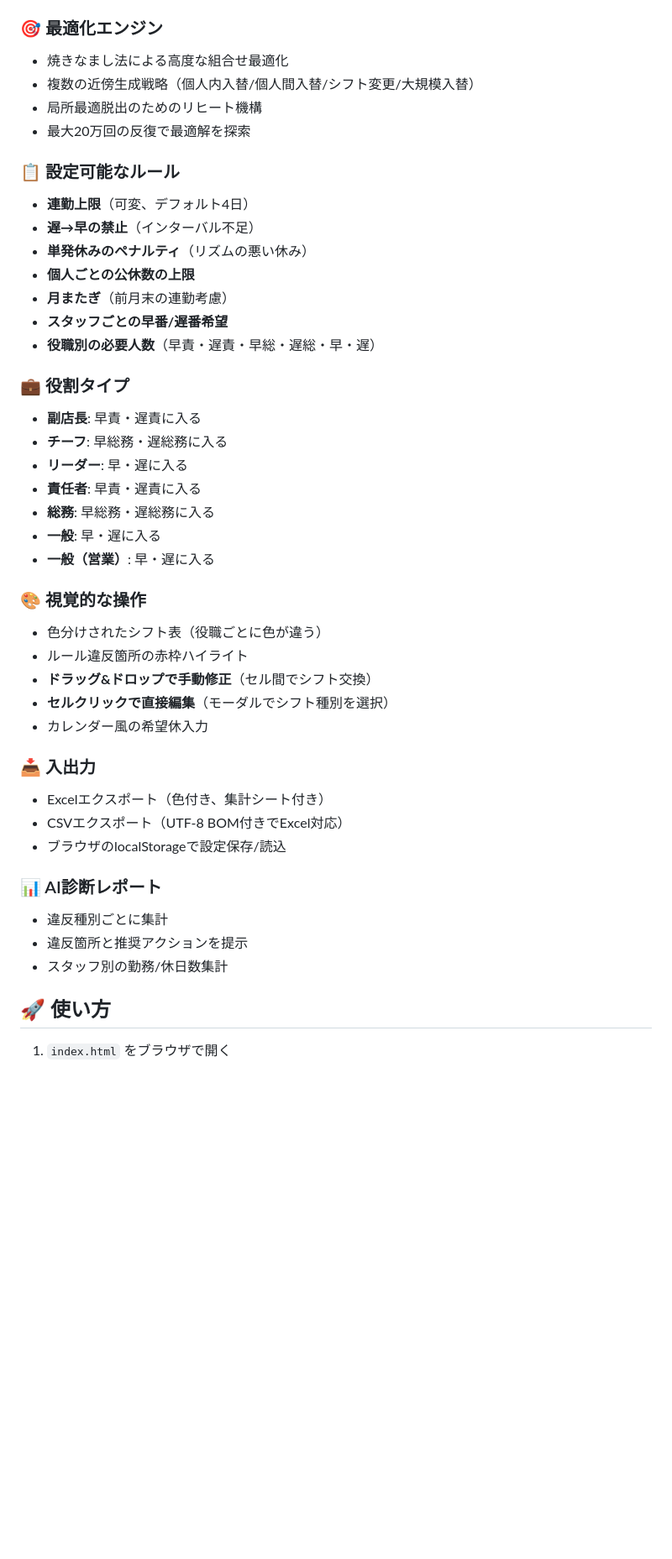
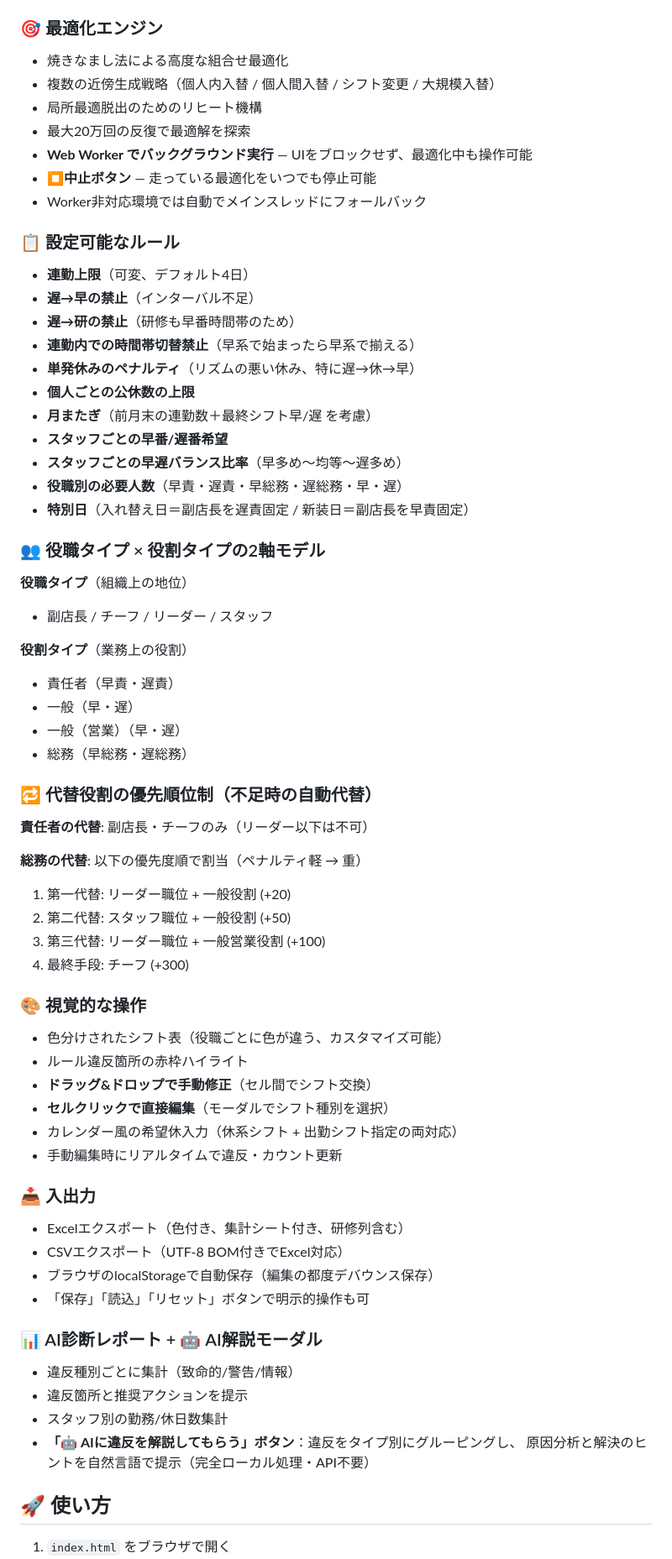
Before and after one commit to mumu140sr/-, a Markdown page: README.md, the part around one of its changes. Shown at 84% size. GitHub-like rendering; blank space fills up the shorter version.

Commit message:
docs: README更新 - Web Worker・AI解説・代替役割優先度等を反映

```diff
--- a/README.md
+++ b/README.md
@@ -7,44 +7,65 @@
 
 ### 🎯 最適化エンジン
 - 焼きなまし法による高度な組合せ最適化
-- 複数の近傍生成戦略（個人内入替/個人間入替/シフト変更/大規模入替）
+- 複数の近傍生成戦略（個人内入替 / 個人間入替 / シフト変更 / 大規模入替）
 - 局所最適脱出のためのリヒート機構
 - 最大20万回の反復で最適解を探索
+- **Web Worker でバックグラウンド実行** — UIをブロックせず、最適化中も操作可能
+- **⏹中止ボタン** — 走っている最適化をいつでも停止可能
+- Worker非対応環境では自動でメインスレッドにフォールバック
 
 ### 📋 設定可能なルール
 - **連勤上限**（可変、デフォルト4日）
 - **遅→早の禁止**（インターバル不足）
-- **単発休みのペナルティ**（リズムの悪い休み）
+- **遅→研の禁止**（研修も早番時間帯のため）
+- **連勤内での時間帯切替禁止**（早系で始まったら早系で揃える）
+- **単発休みのペナルティ**（リズムの悪い休み、特に遅→休→早）
 - **個人ごとの公休数の上限**
-- **月またぎ**（前月末の連勤考慮）
+- **月またぎ**（前月末の連勤数＋最終シフト早/遅 を考慮）
 - **スタッフごとの早番/遅番希望**
-- **役職別の必要人数**（早責・遅責・早総・遅総・早・遅）
+- **スタッフごとの早遅バランス比率**（早多め〜均等〜遅多め）
+- **役職別の必要人数**（早責・遅責・早総務・遅総務・早・遅）
+- **特別日**（入れ替え日＝副店長を遅責固定 / 新装日＝副店長を早責固定）
 
-### 💼 役割タイプ
-- **副店長**: 早責・遅責に入る
-- **チーフ**: 早総務・遅総務に入る
-- **リーダー**: 早・遅に入る
-- **責任者**: 早責・遅責に入る
-- **総務**: 早総務・遅総務に入る
-- **一般**: 早・遅に入る
-- **一般（営業）**: 早・遅に入る
+### 👥 役職タイプ × 役割タイプの2軸モデル
+**役職タイプ**（組織上の地位）
+- 副店長 / チーフ / リーダー / スタッフ
+
+**役割タイプ**（業務上の役割）
+- 責任者（早責・遅責）
+- 一般（早・遅）
+- 一般（営業）（早・遅）
+- 総務（早総務・遅総務）
+
+### 🔁 代替役割の優先順位制（不足時の自動代替）
+**責任者の代替**: 副店長・チーフのみ（リーダー以下は不可）
+
+**総務の代替**: 以下の優先度順で割当（ペナルティ軽 → 重）
+1. 第一代替: リーダー職位 + 一般役割 (+20)
+2. 第二代替: スタッフ職位 + 一般役割 (+50)
+3. 第三代替: リーダー職位 + 一般営業役割 (+100)
+4. 最終手段: チーフ (+300)
 
 ### 🎨 視覚的な操作
-- 色分けされたシフト表（役職ごとに色が違う）
+- 色分けされたシフト表（役職ごとに色が違う、カスタマイズ可能）
 - ルール違反箇所の赤枠ハイライト
 - **ドラッグ&ドロップで手動修正**（セル間でシフト交換）
 - **セルクリックで直接編集**（モーダルでシフト種別を選択）
-- カレンダー風の希望休入力
+- カレンダー風の希望休入力（休系シフト + 出勤シフト指定の両対応）
+- 手動編集時にリアルタイムで違反・カウント更新
 
 ### 📥 入出力
-- Excelエクスポート（色付き、集計シート付き）
+- Excelエクスポート（色付き、集計シート付き、研修列含む）
 - CSVエクスポート（UTF-8 BOM付きでExcel対応）
-- ブラウザのlocalStorageで設定保存/読込
+- ブラウザのlocalStorageで自動保存（編集の都度デバウンス保存）
+- 「保存」「読込」「リセット」ボタンで明示的操作も可
 
-### 📊 AI診断レポート
-- 違反種別ごとに集計
+### 📊 AI診断レポート + 🤖 AI解説モーダル
+- 違反種別ごとに集計（致命的/警告/情報）
 - 違反箇所と推奨アクションを提示
 - スタッフ別の勤務/休日数集計
+- **「🤖 AIに違反を解説してもらう」ボタン**：違反をタイプ別にグルーピングし、
+  原因分析と解決のヒントを自然言語で提示（完全ローカル処理・API不要）
 
 ## 🚀 使い方
 
```
Also changed, not shown: other parts of README.md (+86 -17 lines).
